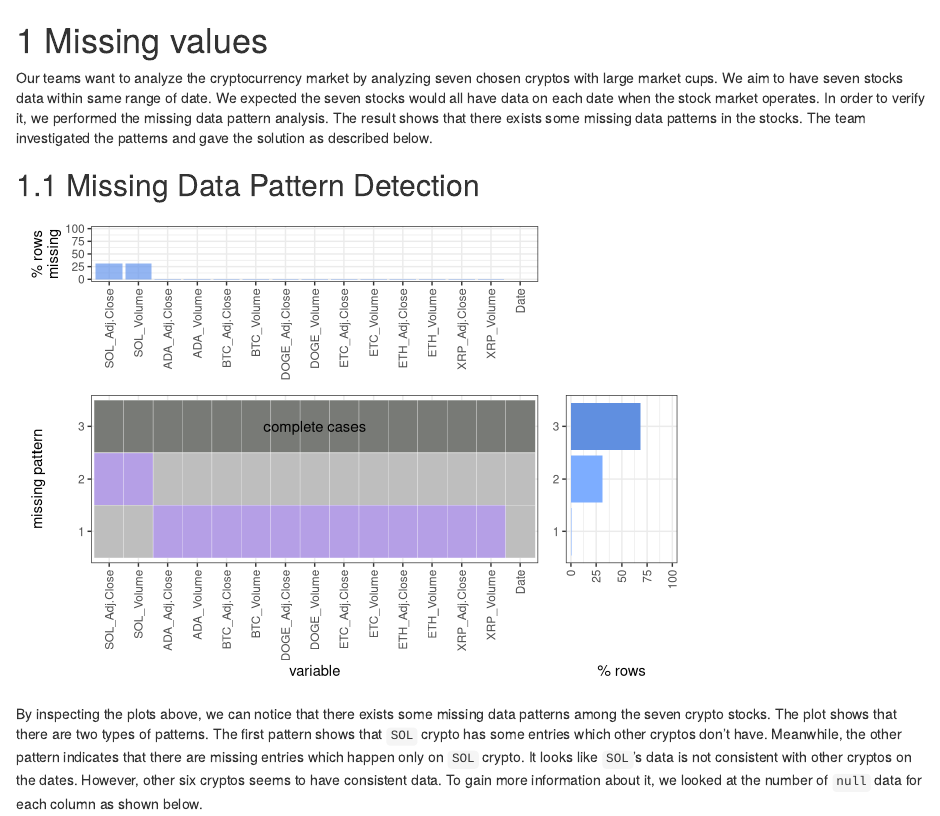
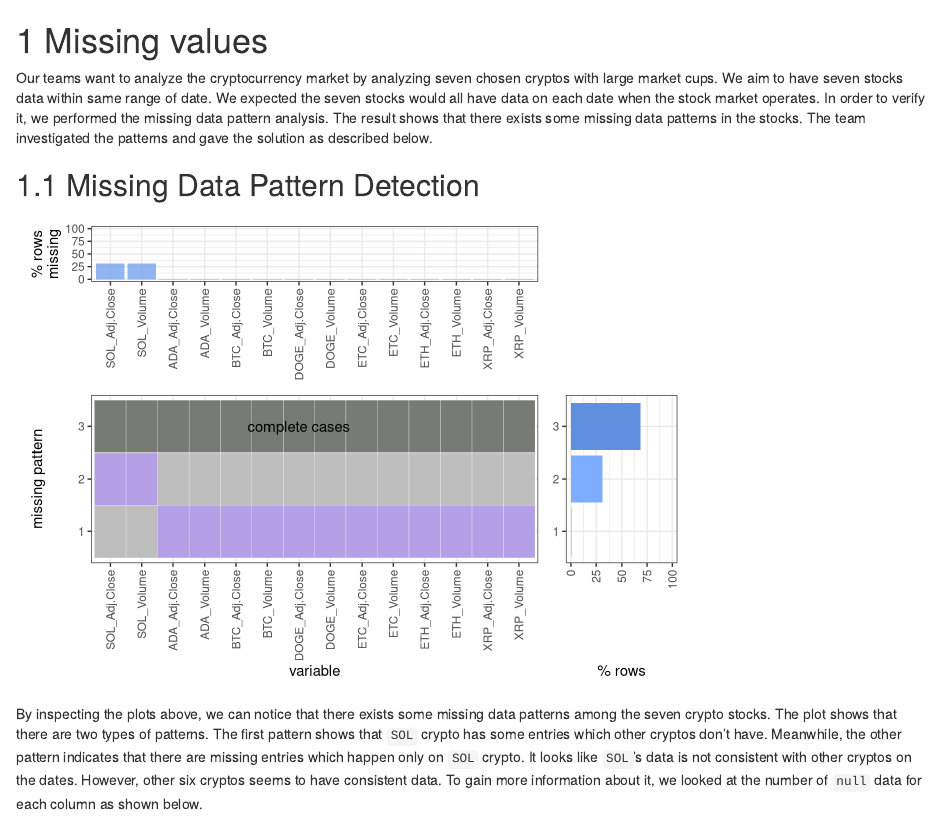
Before and after one commit to Kimtanyo/Cryptocurrency, an R Markdown document (04-missing.Rmd): the page in a window 1100 px wide, from its top. Rendered offline with R 4.5, knitr and Pandoc, with nearby package versions; drawn as R Markdown's standard HTML page in place of the format the file asks for.

Commit message:
quick fix for interactives and missing values

````diff
--- a/04-missing.Rmd
+++ b/04-missing.Rmd
@@ -193,7 +193,10 @@ plot_missing = function(mycars, percent = FALSE){
 ```
 
 ```{r}
-plot_missing(cryptos, percent = TRUE)
+#library(data.table)
+#tmp=data.table::copy(cryptos)
+cryptos$Date=as.Date(cryptos$Date)
+plot_missing(subset(cryptos,select=-c(Date)), percent = TRUE)
 ```
 
 By inspecting the plots above, we can notice that there exists some missing data patterns among the seven crypto stocks. The plot shows that there are two types of patterns. The first pattern shows that `SOL` crypto has some entries which other cryptos don't have. Meanwhile, the other pattern indicates that there are missing entries which happen only on `SOL` crypto. It looks like `SOL`'s data is not consistent with other cryptos on the dates. However, other six cryptos seems to have consistent data. To gain more information about it, we looked at the number of `null` data for each column as shown below.
````
Also changed, not shown: 06-interactive.Rmd (+2 -2 lines), cryptocurrency-investment---edav-final-project.html (added), docs/reference-keys.txt, docs/search_index.json, interactives/stock.html (added), interactives/stockScaled.html (added), 16 other files.
